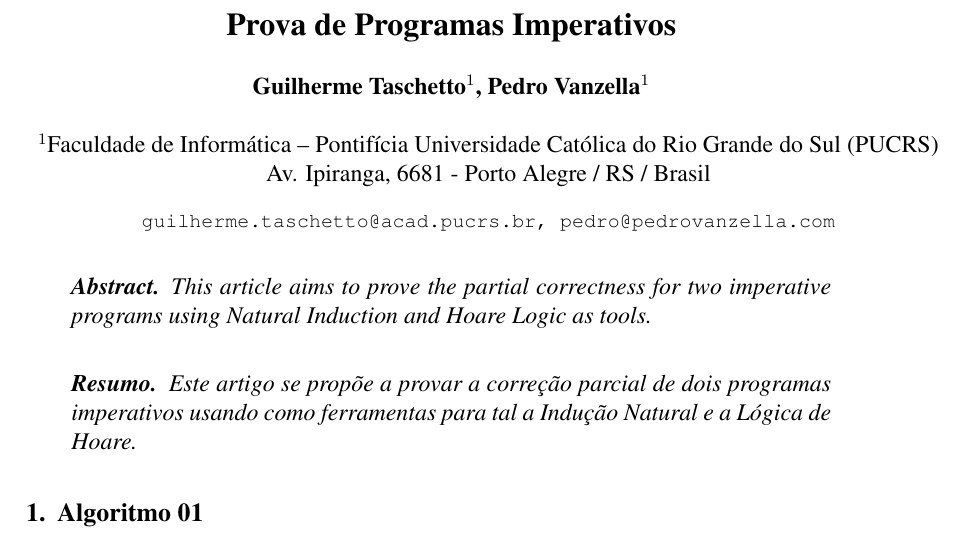
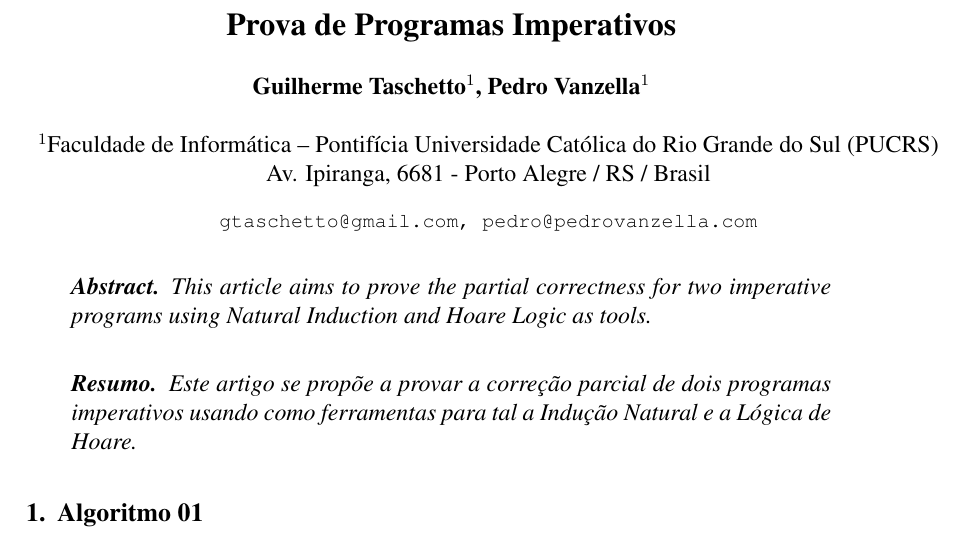
Before and after one commit to taschetto/mft2, a LaTeX paper (relatorio.tex): part of page 1 of 9, cut so that both start at the same text. Compiled offline with pdfLaTeX.

Commit message:
change email

```diff
--- a/relatorio.tex
+++ b/relatorio.tex
@@ -28,7 +28,7 @@
 
 \address{Faculdade de Informática -- Pontifícia Universidade Católica do Rio
 Grande do Sul (PUCRS) \\ Av. Ipiranga, 6681 - Porto Alegre / RS / Brasil
-    \email{guilherme.taschetto@acad.pucrs.br, pedro@pedrovanzella.com}}
+    \email{gtaschetto@gmail.com, pedro@pedrovanzella.com}}
 
 \begin{document}
 
```
